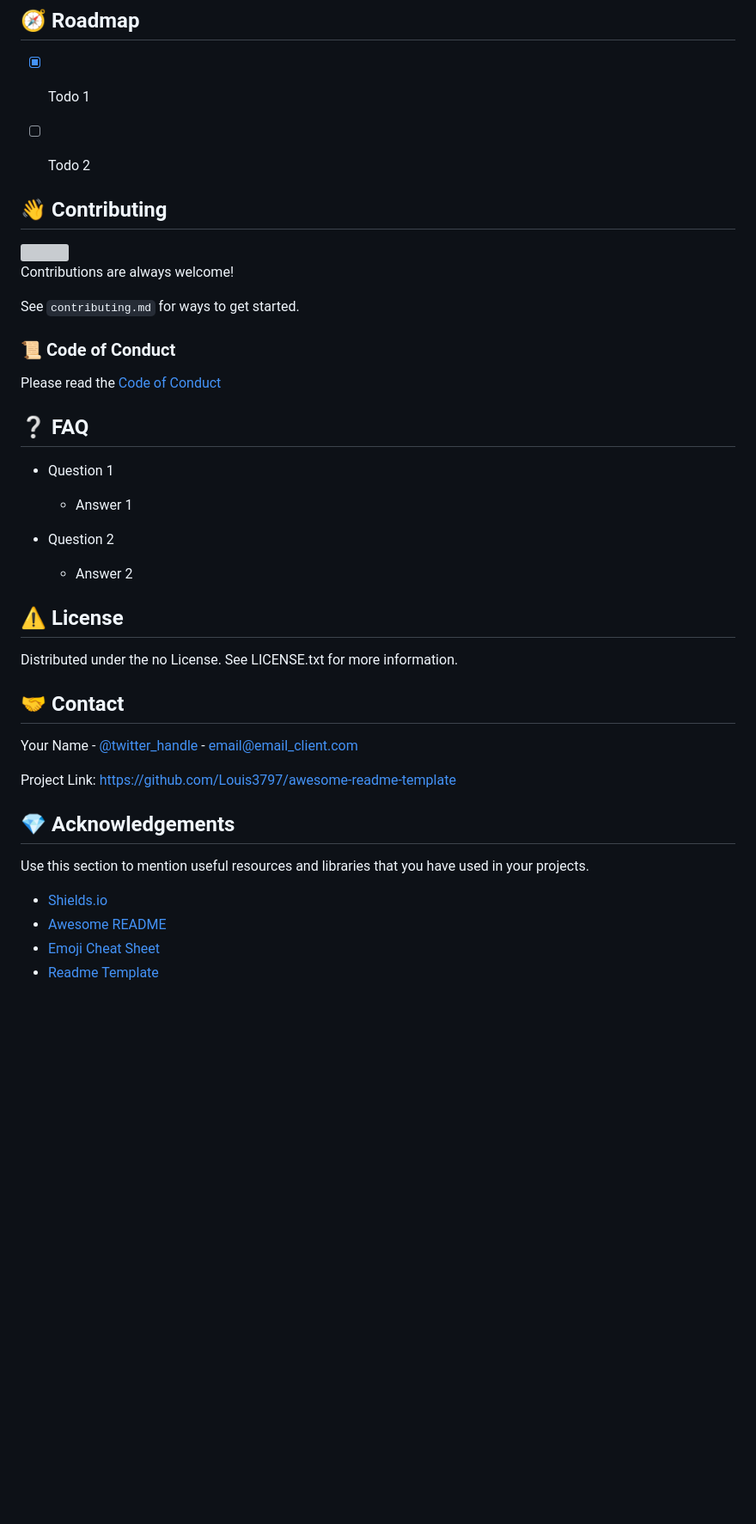
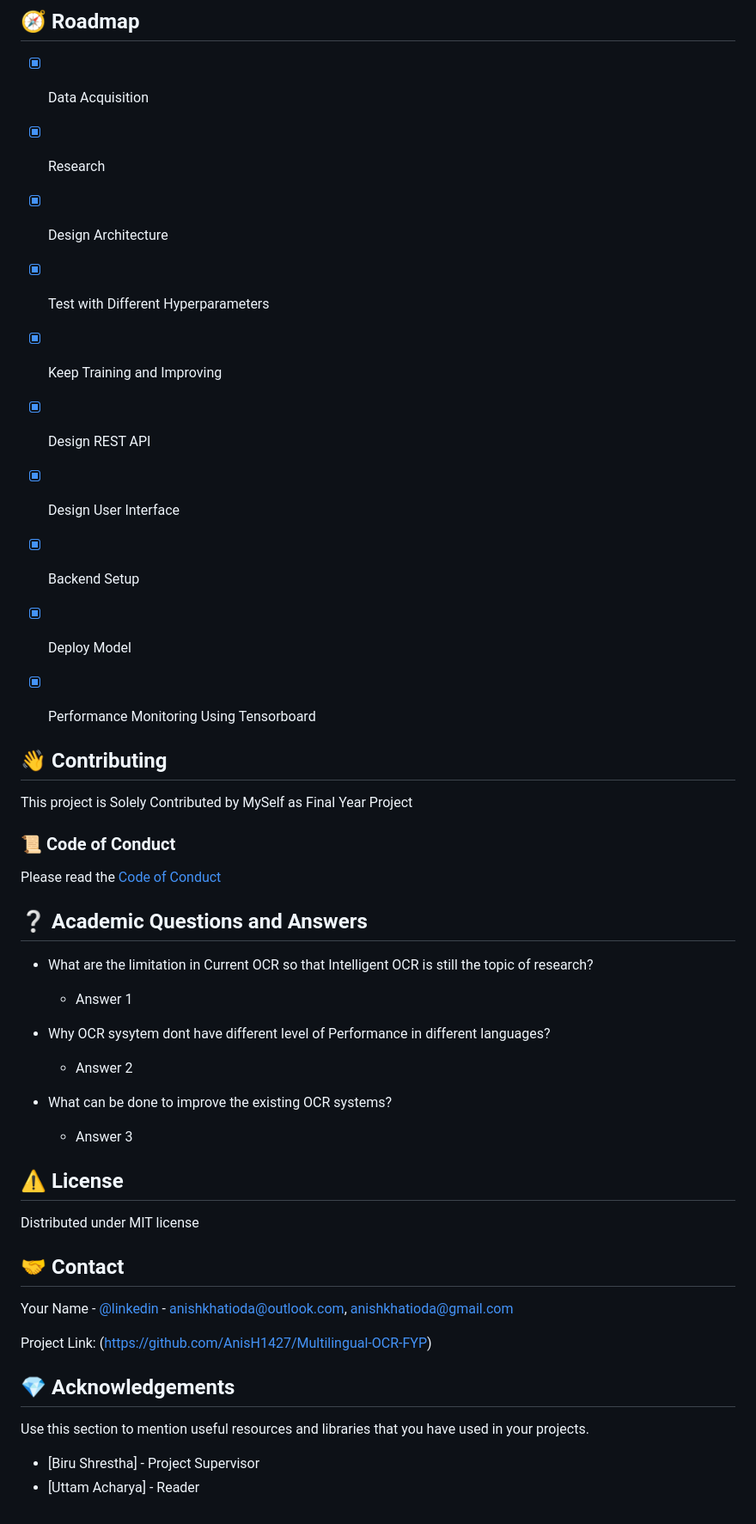
Before and after one commit to AnisH1427/Multilingual-OCR-FYP, a Markdown page: README.md, the part around one of its changes. Shown at 86% size. GitHub-like rendering; blank space fills up the shorter version; grey boxes are pictures that could not be loaded.

```diff
--- a/README.md
+++ b/README.md
@@ -254,22 +259,26 @@ function App() {
 <!-- Roadmap -->
 ## :compass: Roadmap
 
-* [x] Todo 1
-* [ ] Todo 2
+* [x] Data Acquisition
+* [x] Research
+* [x] Design Architecture
+* [x] Test with Different Hyperparameters
+* [x] Keep Training and Improving
+* [x] Design REST API
+* [x] Design User Interface
+* [x] Backend Setup
+* [x] Deploy Model
+* [x] Performance Monitoring Using Tensorboard
 
 
 <!-- Contributing -->
 ## :wave: Contributing
 
-<a href="https://github.com/AnisH1427/Multilingual-OCR-FYP/graphs/contributors">
-  <img src="https://contrib.rocks/image?repo=AnisH1427/awesome-Multilingual-OCR-FYP" />
+<!-- <a href="https://github.com/AnisH1427/Multilingual-OCR-FYP/graphs/contributors"> -->
+  <!-- <img src="https://contrib.rocks/image?repo=AnisH1427/awesome-Multilingual-OCR-FYP" /> -->
 </a>
 
-
-Contributions are always welcome!
-
-See `contributing.md` for ways to get started.
-
+This project is Solely Contributed by MySelf as Final Year Project
 
 <!-- Code of Conduct -->
 ### :scroll: Code of Conduct
@@ -277,29 +286,34 @@ See `contributing.md` for ways to get started.
 Please read the [Code of Conduct](https://github.com/AnisH1427/Multilingual-OCR-FYP/blob/master/CODE_OF_CONDUCT.md)
 
 <!-- FAQ -->
-## :grey_question: FAQ
+## :grey_question: Academic Questions and Answers
 
-- Question 1
+- What are the limitation in Current OCR so that Intelligent OCR is still the topic of research?
 
   + Answer 1
 
-- Question 2
+- Why OCR sysytem dont have different level of Performance in different languages?
 
   + Answer 2
+
+- What can be done to improve the existing OCR systems?
+
+  + Answer 3
+
 
 
 <!-- License -->
 ## :warning: License
 
-Distributed under the no License. See LICENSE.txt for more information.
+Distributed under MIT license
 
 
 <!-- Contact -->
 ## :handshake: Contact
 
-Your Name - [@twitter_handle](https://twitter.com/twitter_handle) - email@email_client.com
+Your Name - [@linkedin](https://www.linkedin.com/in/anish-khatiwada-42a719229/) - anishkhatioda@outlook.com, anishkhatioda@gmail.com
 
-Project Link: [https://github.com/Louis3797/awesome-readme-template](https://github.com/AnisH1427/Multilingual-OCR-FYP)
+Project Link: (https://github.com/AnisH1427/Multilingual-OCR-FYP)
 
 
 <!-- Acknowledgments -->
@@ -307,7 +321,5 @@ Project Link: [https://github.com/Louis3797/awesome-readme-template](https://git
 
 Use this section to mention useful resources and libraries that you have used in your projects.
 
- - [Shields.io](https://shields.io/)
- - [Awesome README](https://github.com/matiassingers/awesome-readme)
- - [Emoji Cheat Sheet](https://github.com/ikatyang/emoji-cheat-sheet/blob/master/README.md#travel--places)
- - [Readme Template](https://github.com/othneildrew/Best-README-Template)
+ - [Biru Shrestha] - Project Supervisor
+ - [Uttam Acharya] - Reader
```
Also changed, not shown: other parts of README.md (+75 -70 lines).
